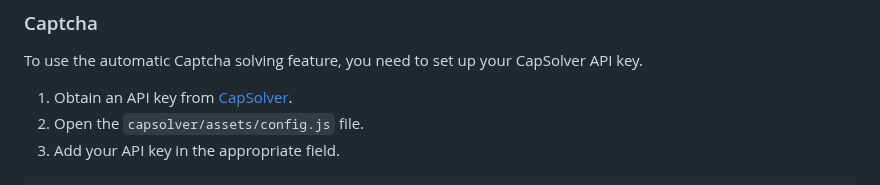
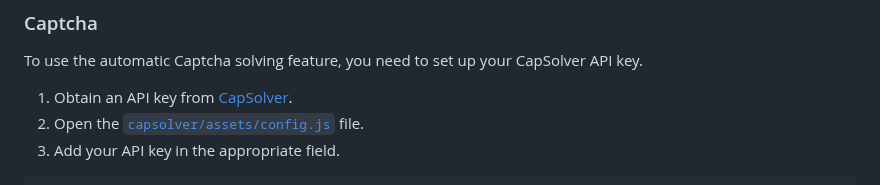
Before and after one commit to silvestrodecaro/microsoft-account-creator, a Markdown page: README.md, the part around the change. Rendered like a GitHub page.

````diff
--- a/README.md
+++ b/README.md
@@ -70,7 +70,7 @@ node app.js
 To use the automatic Captcha solving feature, you need to set up your CapSolver API key.
 
 1. Obtain an API key from [CapSolver](https://www.capsolver.com).
-2. Open the `capsolver/assets/config.js` file.
+2. Open the [`capsolver/assets/config.js`](`capsolver/assets/config.js`) file.
 3. Add your API key in the appropriate field.
 
 ```js
````
